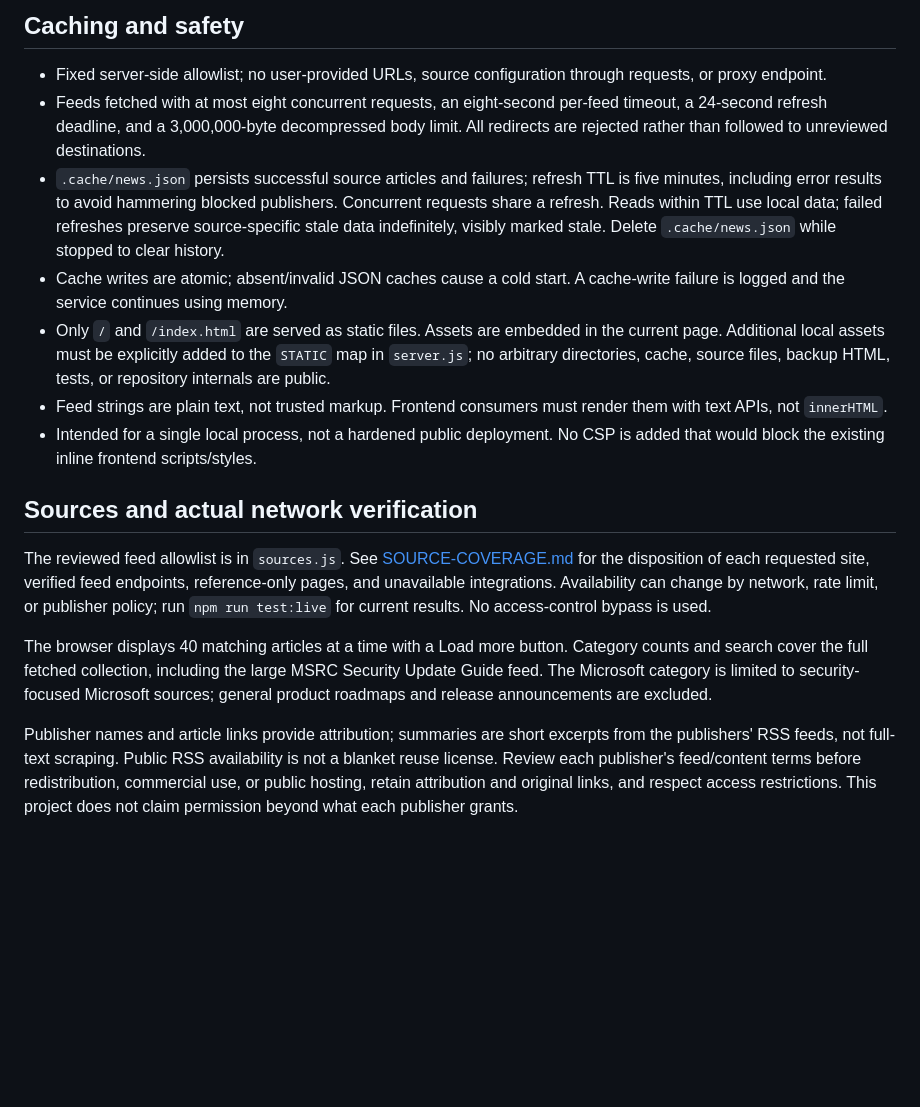
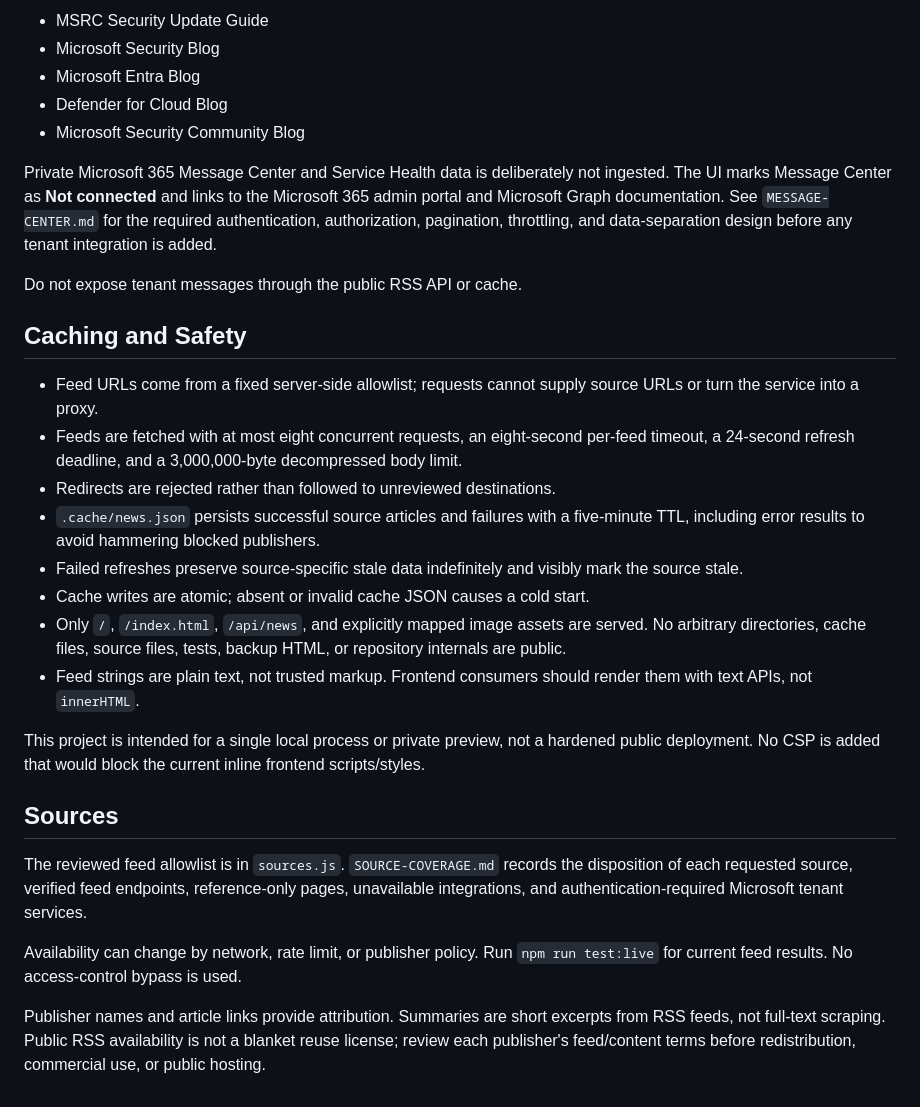
Before and after one commit to servicelogon/NFS-Newsroom, a Markdown page: README.md, the part around one of its changes. GitHub-like rendering; blank space fills up the shorter version.

```diff
--- a/README.md
+++ b/README.md
@@ -57,18 +72,31 @@ The Microsoft category collects public Microsoft-source updates. It does not con
 
-## Caching and safety
+- MSRC Security Update Guide
+- Microsoft Security Blog
+- Microsoft Entra Blog
+- Defender for Cloud Blog
+- Microsoft Security Community Blog
 
-- Fixed server-side allowlist; no user-provided URLs, source configuration through requests, or proxy endpoint.
-- Feeds fetched with at most eight concurrent requests, an eight-second per-feed timeout, a 24-second refresh deadline, and a 3,000,000-byte decompressed body limit. All redirects are rejected rather than followed to unreviewed destinations.
-- `.cache/news.json` persists successful source articles and failures; refresh TTL is five minutes, including error results to avoid hammering blocked publishers. Concurrent requests share a refresh. Reads within TTL use local data; failed refreshes preserve source-specific stale data indefinitely, visibly marked stale. Delete `.cache/news.json` while stopped to clear history.
-- Cache writes are atomic; absent/invalid JSON caches cause a cold start. A cache-write failure is logged and the service continues using memory.
-- Only `/` and `/index.html` are served as static files. Assets are embedded in the current page. Additional local assets must be explicitly added to the `STATIC` map in `server.js`; no arbitrary directories, cache, source files, backup HTML, tests, or repository internals are public.
-- Feed strings are plain text, not trusted markup. Frontend consumers must render them with text APIs, not `innerHTML`.
-- Intended for a single local process, not a hardened public deployment. No CSP is added that would block the existing inline frontend scripts/styles.
+Private Microsoft 365 Message Center and Service Health data is deliberately not ingested. The UI marks Message Center as **Not connected** and links to the Microsoft 365 admin portal and Microsoft Graph documentation. See `MESSAGE-CENTER.md` for the required authentication, authorization, pagination, throttling, and data-separation design before any tenant integration is added.
 
-## Sources and actual network verification
+Do not expose tenant messages through the public RSS API or cache.
 
-The reviewed feed allowlist is in `sources.js`. See [SOURCE-COVERAGE.md](SOURCE-COVERAGE.md) for the disposition of each requested site, verified feed endpoints, reference-only pages, and unavailable integrations. Availability can change by network, rate limit, or publisher policy; run `npm run test:live` for current results. No access-control bypass is used.
+## Caching and Safety
 
-The browser displays 40 matching articles at a time with a Load more button. Category counts and search cover the full fetched collection, including the large MSRC Security Update Guide feed. The Microsoft category is limited to security-focused Microsoft sources; general product roadmaps and release announcements are excluded.
+- Feed URLs come from a fixed server-side allowlist; requests cannot supply source URLs or turn the service into a proxy.
+- Feeds are fetched with at most eight concurrent requests, an eight-second per-feed timeout, a 24-second refresh deadline, and a 3,000,000-byte decompressed body limit.
+- Redirects are rejected rather than followed to unreviewed destinations.
+- `.cache/news.json` persists successful source articles and failures with a five-minute TTL, including error results to avoid hammering blocked publishers.
+- Failed refreshes preserve source-specific stale data indefinitely and visibly mark the source stale.
+- Cache writes are atomic; absent or invalid cache JSON causes a cold start.
+- Only `/`, `/index.html`, `/api/news`, and explicitly mapped image assets are served. No arbitrary directories, cache files, source files, tests, backup HTML, or repository internals are public.
+- Feed strings are plain text, not trusted markup. Frontend consumers should render them with text APIs, not `innerHTML`.
 
-Publisher names and article links provide attribution; summaries are short excerpts from the publishers' RSS feeds, not full-text scraping. Public RSS availability is not a blanket reuse license. Review each publisher's feed/content terms before redistribution, commercial use, or public hosting, retain attribution and original links, and respect access restrictions. This project does not claim permission beyond what each publisher grants.
+This project is intended for a single local process or private preview, not a hardened public deployment. No CSP is added that would block the current inline frontend scripts/styles.
+
+## Sources
+
+The reviewed feed allowlist is in `sources.js`. `SOURCE-COVERAGE.md` records the disposition of each requested source, verified feed endpoints, reference-only pages, unavailable integrations, and authentication-required Microsoft tenant services.
+
+Availability can change by network, rate limit, or publisher policy. Run `npm run test:live` for current feed results. No access-control bypass is used.
+
+Publisher names and article links provide attribution. Summaries are short excerpts from RSS feeds, not full-text scraping. Public RSS availability is not a blanket reuse license; review each publisher's feed/content terms before redistribution, commercial use, or public hosting.
```
Also changed, not shown: other parts of README.md (+32 -17 lines).
